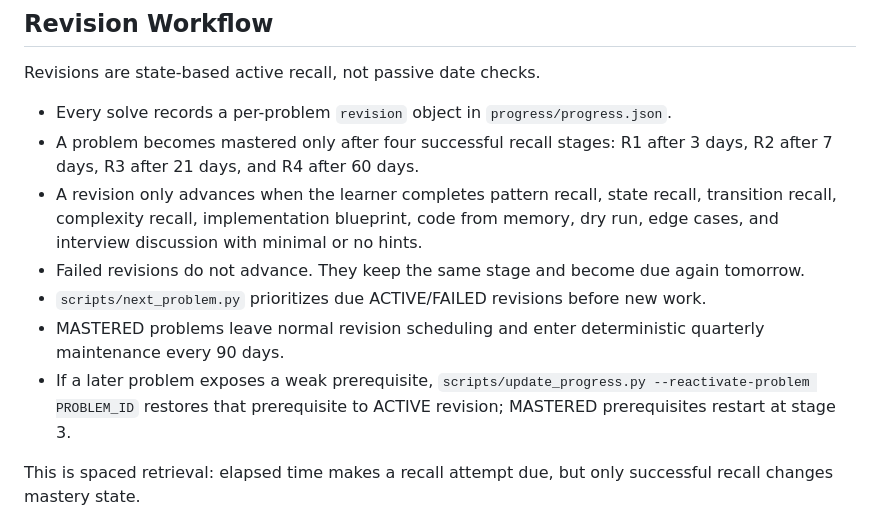
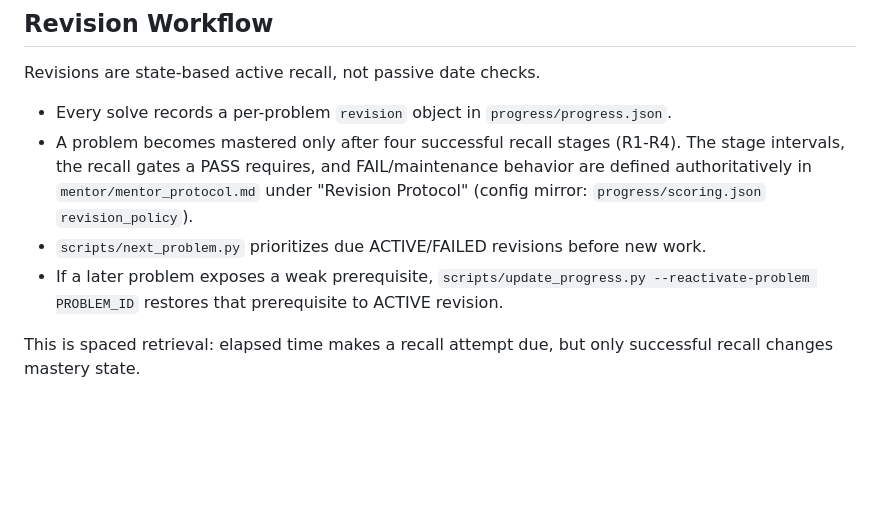
Before and after one commit to virendrajhala/dsa_os, a Markdown page: README.md, the part around the change. Drawn GitHub-style; blank space fills up the shorter version.

```diff
--- a/README.md
+++ b/README.md
@@ -120,15 +120,12 @@ make progress ARGS="\
 Revisions are state-based active recall, not passive date checks.
 
 - Every solve records a per-problem `revision` object in `progress/progress.json`.
-- A problem becomes mastered only after four successful recall stages: R1 after 3 days, R2 after 7 days, R3 after 21 days, and R4 after 60 days.
-- A revision only advances when the learner completes pattern recall, state
-  recall, transition recall, complexity recall, implementation blueprint, code
-  from memory, dry run, edge cases, and interview discussion with minimal or no
-  hints.
-- Failed revisions do not advance. They keep the same stage and become due again tomorrow.
+- A problem becomes mastered only after four successful recall stages (R1-R4).
+  The stage intervals, the recall gates a PASS requires, and FAIL/maintenance
+  behavior are defined authoritatively in `mentor/mentor_protocol.md` under
+  "Revision Protocol" (config mirror: `progress/scoring.json` `revision_policy`).
 - `scripts/next_problem.py` prioritizes due ACTIVE/FAILED revisions before new work.
-- MASTERED problems leave normal revision scheduling and enter deterministic quarterly maintenance every 90 days.
-- If a later problem exposes a weak prerequisite, `scripts/update_progress.py --reactivate-problem PROBLEM_ID` restores that prerequisite to ACTIVE revision; MASTERED prerequisites restart at stage 3.
+- If a later problem exposes a weak prerequisite, `scripts/update_progress.py --reactivate-problem PROBLEM_ID` restores that prerequisite to ACTIVE revision.
 
 This is spaced retrieval: elapsed time makes a recall attempt due, but only successful recall changes mastery state.
 
```
Also changed, not shown: docs/DSA_OS_MASTER.md (+7 -19 lines).
